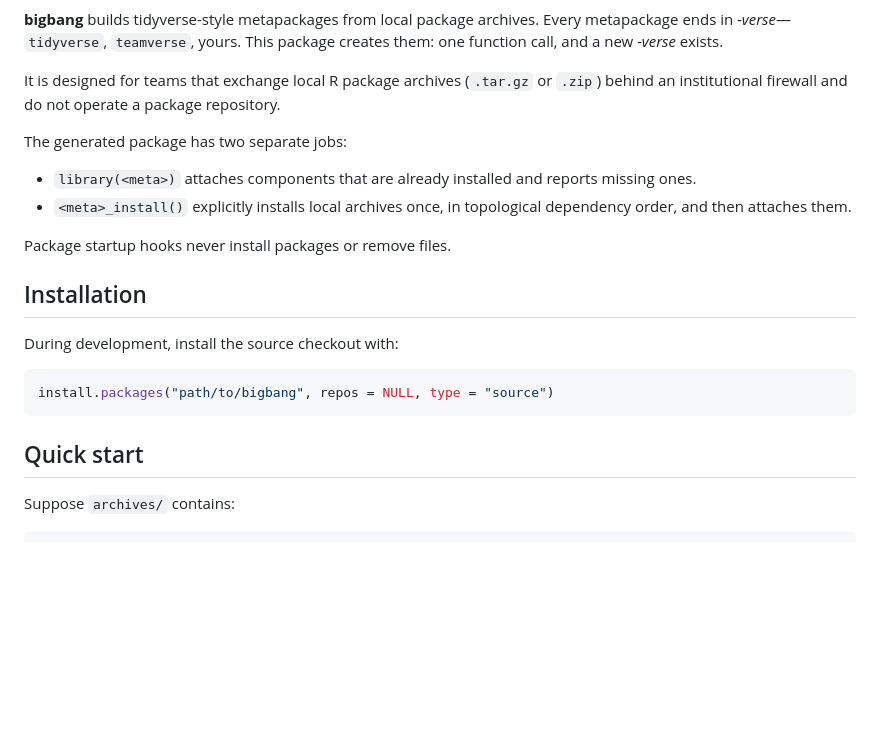
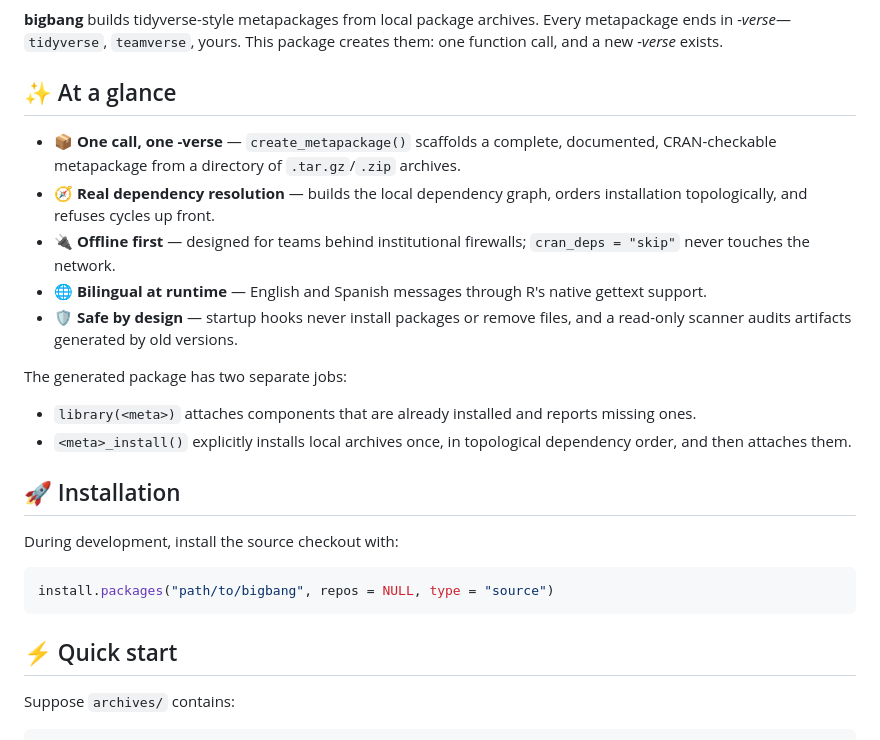
Before and after one commit to sebollin/bigbang, a Markdown page: README.md, the part around one of its changes. Rendered like a GitHub page; blank space fills up the shorter version.

````diff
--- a/README.md
+++ b/README.md
@@ -4,9 +12,19 @@
 Every metapackage ends in *-verse*—`tidyverse`, `teamverse`, yours. This package
 creates them: one function call, and a new *-verse* exists.
 
-It is designed for teams that exchange local R package archives (`.tar.gz` or
-`.zip`) behind an
-institutional firewall and do not operate a package repository.
+## ✨ At a glance
+
+- 📦 **One call, one -verse** — `create_metapackage()` scaffolds a complete,
+  documented, CRAN-checkable metapackage from a directory of `.tar.gz`/`.zip`
+  archives.
+- 🧭 **Real dependency resolution** — builds the local dependency graph,
+  orders installation topologically, and refuses cycles up front.
+- 🔌 **Offline first** — designed for teams behind institutional firewalls;
+  `cran_deps = "skip"` never touches the network.
+- 🌐 **Bilingual at runtime** — English and Spanish messages through R's native
+  gettext support.
+- 🛡️ **Safe by design** — startup hooks never install packages or remove
+  files, and a read-only scanner audits artifacts generated by old versions.
 
 The generated package has two separate jobs:
 
@@ -15,9 +33,7 @@ The generated package has two separate jobs:
 - `<meta>_install()` explicitly installs local archives once, in topological
   dependency order, and then attaches them.
 
-Package startup hooks never install packages or remove files.
-
-## Installation
+## 🚀 Installation
 
 During development, install the source checkout with:
 
@@ -25,7 +41,7 @@ During development, install the source checkout with:
 install.packages("path/to/bigbang", repos = NULL, type = "source")
 ```
 
-## Quick start
+## ⚡ Quick start
 
 Suppose `archives/` contains:
 
````
Also changed, not shown: other parts of README.md (+19 -11 lines), README.es.md (+7 -2 lines).
